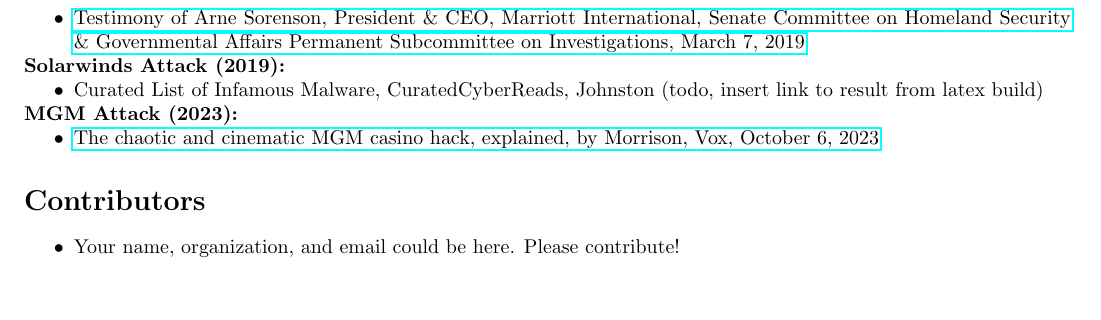
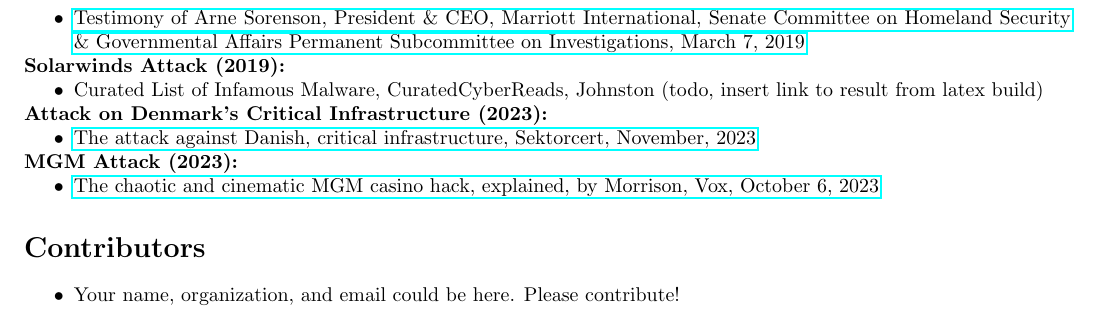
Before and after one commit to reubenajohnston/CuratedCyberReads, a LaTeX document (curated_list_of_infamous_attacks_reuben_johnston.tex): part of page 2 of 2, cut so that both start at the same text, the shorter picture padded with empty space. Compiled offline with pdfLaTeX.

Commit message:
Update curated_list_of_infamous_attacks_reuben_johnston.tex

```diff
--- a/curated_list_of_infamous_attacks_reuben_johnston.tex
+++ b/curated_list_of_infamous_attacks_reuben_johnston.tex
@@ -109,6 +109,11 @@
 	& Curated List of Infamous Malware, CuratedCyberReads, Johnston (todo, insert link to result from latex build)
 	\end{easylist}
 
+	\noindent\textbf{Attack on Denmark's Critical Infrastructure (2023):}
+ 	\begin{easylist}[itemize]
+ 	& \href{https://sektorcert.dk/wp-content/uploads/2023/11/SektorCERT-The-attack-against-Danish-critical-infrastructure-TLP-CLEAR.pdf}{The attack against Danish, critical infrastructure, Sektorcert, November, 2023}
+ 	\end{easylist}
+
 	\noindent\textbf{MGM Attack (2023):}
  	\begin{easylist}[itemize]
  	& \href{https://www.vox.com/technology/2023/9/15/23875113/mgm-hack-casino-vishing-cybersecurity-ransomware}{The chaotic and cinematic MGM casino hack, explained, by Morrison, Vox, October 6, 2023}
```
